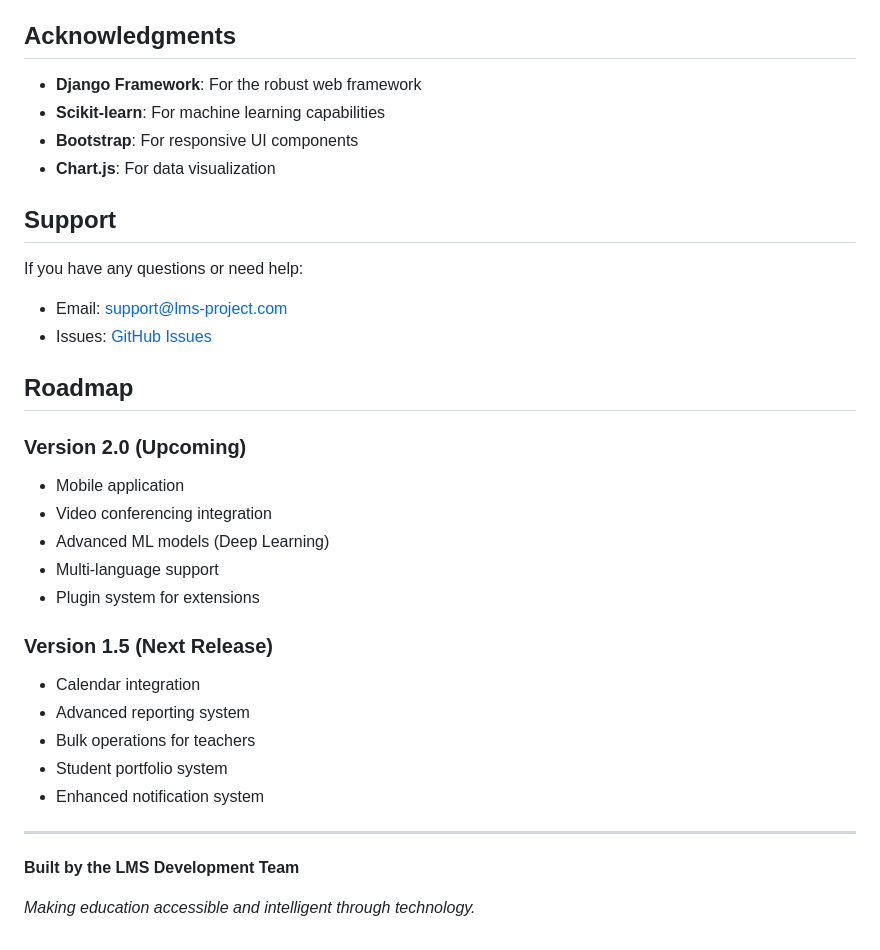
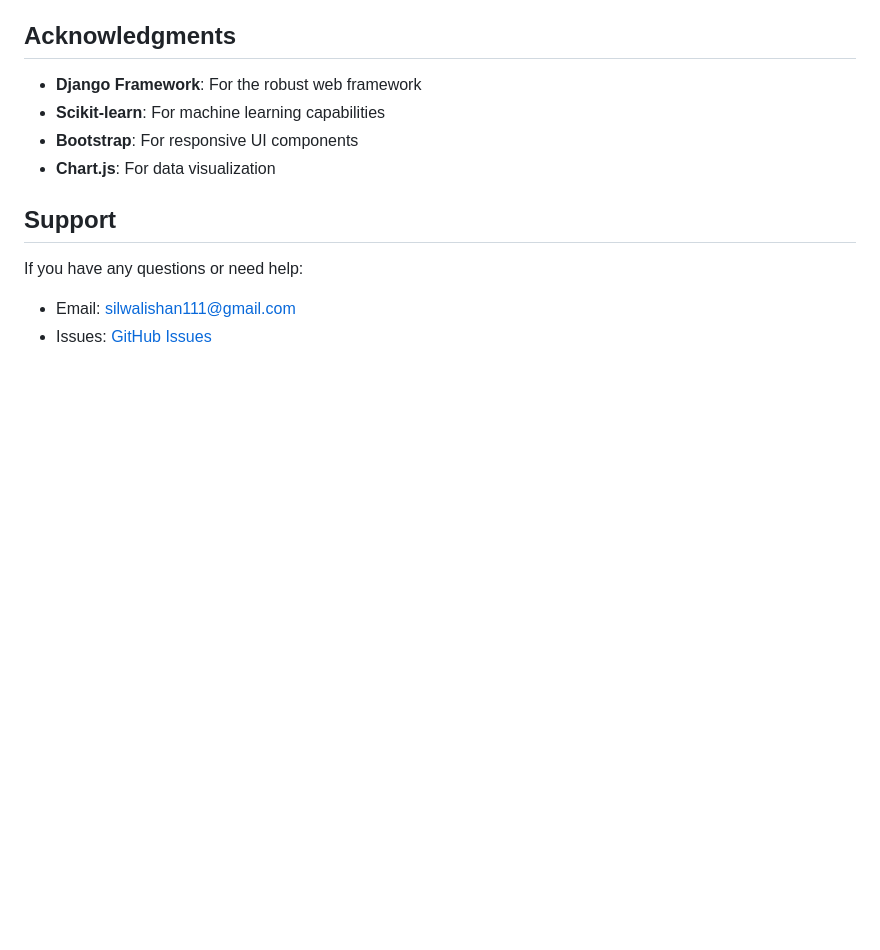
Before and after one commit to ishansilwal1/Learning-Management-system, a Markdown page: README.md, the part around the change. GitHub-like rendering; blank space fills up the shorter version.

Commit message:
Change support email and remove roadmap details
Updated support email and removed roadmap section.

```diff
--- a/README.md
+++ b/README.md
@@ -491,27 +491,5 @@ This project is licensed under the MIT License - see the [LICENSE](LICENSE) file
 ## Support
 
 If you have any questions or need help:
-- Email: support@lms-project.com
+- Email: silwalishan111@gmail.com
 - Issues: [GitHub Issues](https://github.com/your-username/LMS/issues)
-
-## Roadmap
-
-### Version 2.0 (Upcoming)
-- Mobile application
-- Video conferencing integration
-- Advanced ML models (Deep Learning)
-- Multi-language support
-- Plugin system for extensions
-
-### Version 1.5 (Next Release)
-- Calendar integration
-- Advanced reporting system
-- Bulk operations for teachers
-- Student portfolio system
-- Enhanced notification system
-
----
-
-**Built by the LMS Development Team**
-
-*Making education accessible and intelligent through technology.*
```
